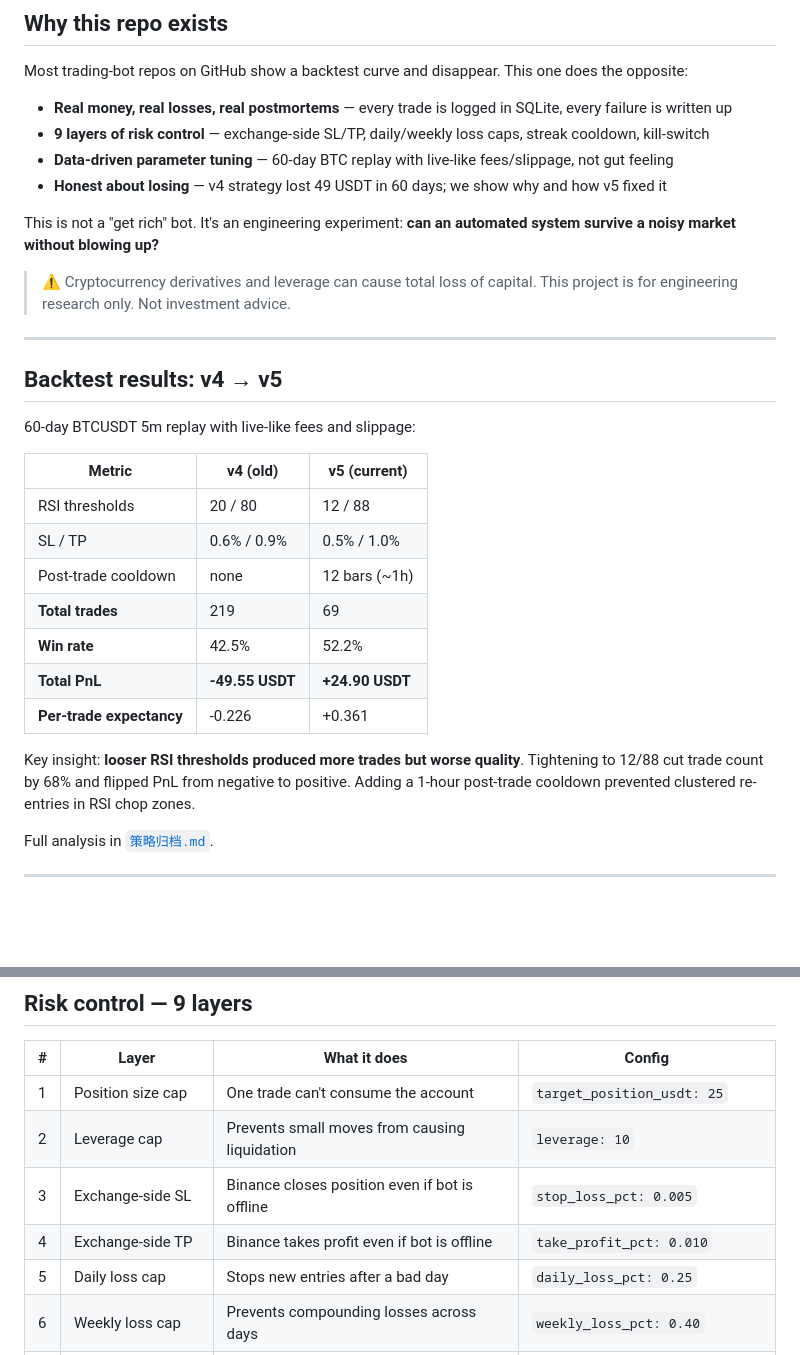
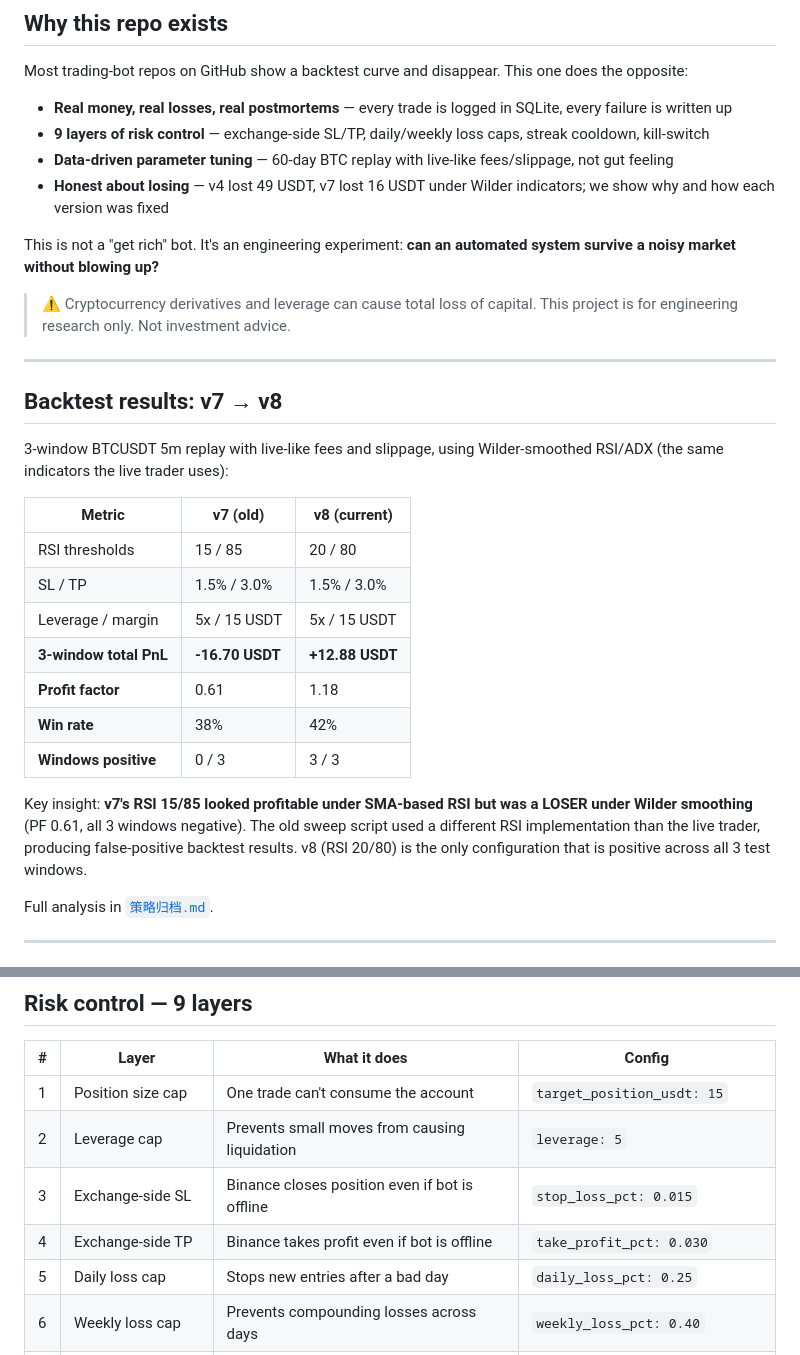
Before and after one commit to jiangkaili/binance-trader-bot, a Markdown page: README.md, 2 parts joined by grey strips. Drawn GitHub-style; blank space fills up the shorter version.

Commit message:
README: update v4-v5 sections to v7-v8 + fix risk control params

```diff
--- a/README.md
+++ b/README.md
@@ -19,7 +19,7 @@ Most trading-bot repos on GitHub show a backtest curve and disappear. This one d
 - **Real money, real losses, real postmortems** — every trade is logged in SQLite, every failure is written up
 - **9 layers of risk control** — exchange-side SL/TP, daily/weekly loss caps, streak cooldown, kill-switch
 - **Data-driven parameter tuning** — 60-day BTC replay with live-like fees/slippage, not gut feeling
-- **Honest about losing** — v4 strategy lost 49 USDT in 60 days; we show why and how v5 fixed it
+- **Honest about losing** — v4 lost 49 USDT, v7 lost 16 USDT under Wilder indicators; we show why and how each version was fixed
 
 This is not a "get rich" bot. It's an engineering experiment: **can an automated system survive a noisy market without blowing up?**
 
@@ -27,21 +27,21 @@ This is not a "get rich" bot. It's an engineering experiment: **can an automated
 
 ---
 
-## Backtest results: v4 → v5
+## Backtest results: v7 → v8
 
-60-day BTCUSDT 5m replay with live-like fees and slippage:
+3-window BTCUSDT 5m replay with live-like fees and slippage, using Wilder-smoothed RSI/ADX (the same indicators the live trader uses):
 
-| Metric | v4 (old) | v5 (current) |
+| Metric | v7 (old) | v8 (current) |
 |---|---|---|
-| RSI thresholds | 20 / 80 | 12 / 88 |
-| SL / TP | 0.6% / 0.9% | 0.5% / 1.0% |
-| Post-trade cooldown | none | 12 bars (~1h) |
-| **Total trades** | 219 | 69 |
-| **Win rate** | 42.5% | 52.2% |
-| **Total PnL** | **-49.55 USDT** | **+24.90 USDT** |
-| **Per-trade expectancy** | -0.226 | +0.361 |
+| RSI thresholds | 15 / 85 | 20 / 80 |
+| SL / TP | 1.5% / 3.0% | 1.5% / 3.0% |
+| Leverage / margin | 5x / 15 USDT | 5x / 15 USDT |
+| **3-window total PnL** | **-16.70 USDT** | **+12.88 USDT** |
+| **Profit factor** | 0.61 | 1.18 |
+| **Win rate** | 38% | 42% |
+| **Windows positive** | 0 / 3 | 3 / 3 |
 
-Key insight: **looser RSI thresholds produced more trades but worse quality**. Tightening to 12/88 cut trade count by 68% and flipped PnL from negative to positive. Adding a 1-hour post-trade cooldown prevented clustered re-entries in RSI chop zones.
+Key insight: **v7's RSI 15/85 looked profitable under SMA-based RSI but was a LOSER under Wilder smoothing** (PF 0.61, all 3 windows negative). The old sweep script used a different RSI implementation than the live trader, producing false-positive backtest results. v8 (RSI 20/80) is the only configuration that is positive across all 3 test windows.
 
 Full analysis in [`策略归档.md`](策略归档.md).
 
@@ -94,10 +94,10 @@ The critical design choice: **strategy code changes often, but the exchange IO l
 
 | # | Layer | What it does | Config |
 |---|---|---|---|
-| 1 | Position size cap | One trade can't consume the account | `target_position_usdt: 25` |
-| 2 | Leverage cap | Prevents small moves from causing liquidation | `leverage: 10` |
-| 3 | Exchange-side SL | Binance closes position even if bot is offline | `stop_loss_pct: 0.005` |
-| 4 | Exchange-side TP | Binance takes profit even if bot is offline | `take_profit_pct: 0.010` |
+| 1 | Position size cap | One trade can't consume the account | `target_position_usdt: 15` |
+| 2 | Leverage cap | Prevents small moves from causing liquidation | `leverage: 5` |
+| 3 | Exchange-side SL | Binance closes position even if bot is offline | `stop_loss_pct: 0.015` |
+| 4 | Exchange-side TP | Binance takes profit even if bot is offline | `take_profit_pct: 0.030` |
 | 5 | Daily loss cap | Stops new entries after a bad day | `daily_loss_pct: 0.25` |
 | 6 | Weekly loss cap | Prevents compounding losses across days | `weekly_loss_pct: 0.40` |
 | 7 | Streak cooldown | 3 consecutive losses → 24h pause | `streak_loss_count: 3` |
```
